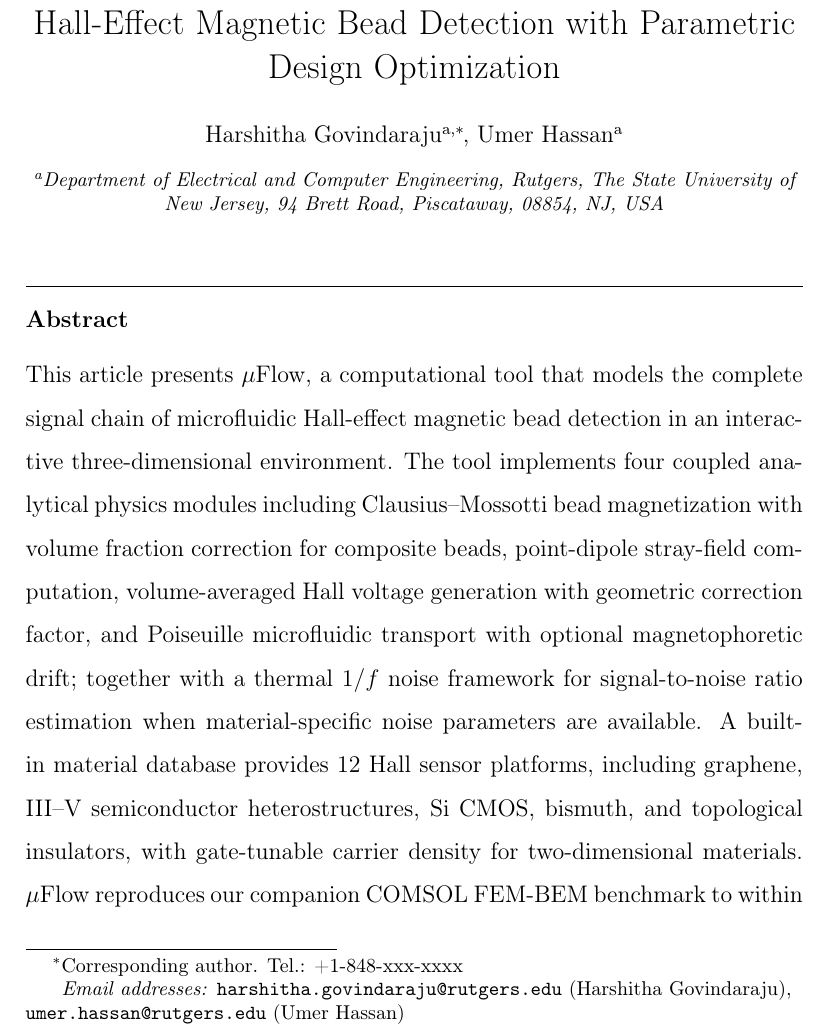
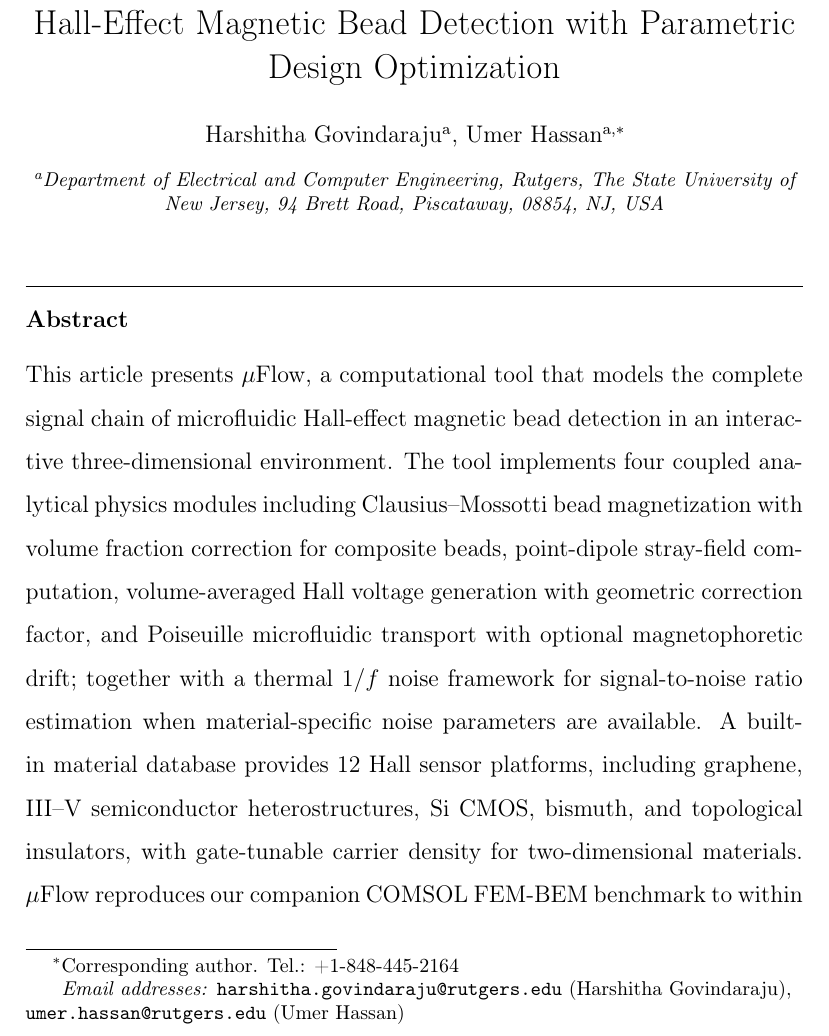
Before and after one commit to hg293/microfluidic-hall-sensor, a LaTeX paper (paper/main.tex): part of page 1 of 51, cut so that both start at the same text. Compiled offline with pdfLaTeX.

Commit message:
paper/main.tex: set Dr. Hassan as corresponding author
Move \corref to Umer Hassan and fill the corresponding-author phone
(Harshitha remains first author), per standing authorship convention.
Abstract keeps Umer's 5 June 'computational tool' wording; all
validation/experimental numbers remain the corrected values.

Co-Authored-By: Claude Opus 4.8 (1M context) <noreply@anthropic.com>

```diff
--- a/paper/main.tex
+++ b/paper/main.tex
@@ -48,11 +48,11 @@
 
 \title{$\mu$Flow: A Modeling Platform for Microfluidic Hall-Effect Magnetic Bead Detection with Parametric Design Optimization}
 
-\author[rutgers]{Harshitha Govindaraju\corref{cor1}}
+\author[rutgers]{Harshitha Govindaraju}
 \ead{harshitha.govindaraju@rutgers.edu}
-\author[rutgers]{Umer Hassan}
+\author[rutgers]{Umer Hassan\corref{cor1}}
 \ead{umer.hassan@rutgers.edu}
-\cortext[cor1]{Corresponding author. Tel.: +1-848-xxx-xxxx}
+\cortext[cor1]{Corresponding author. Tel.: +1-848-445-2164}
 \affiliation[rutgers]{organization={Department of Electrical and Computer Engineering, Rutgers, The State University of New Jersey},
             addressline={94 Brett Road},
             city={Piscataway},
```
